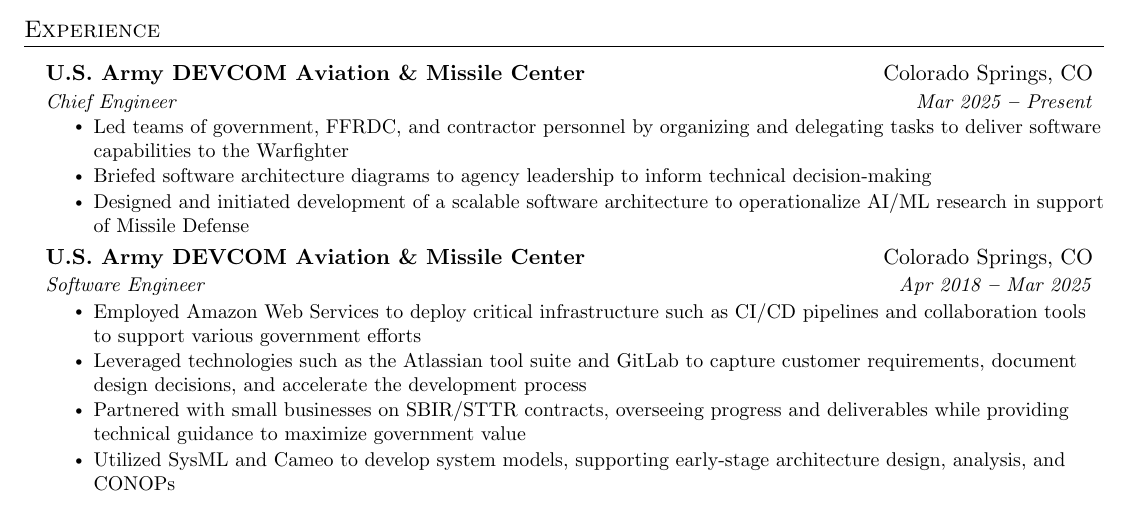
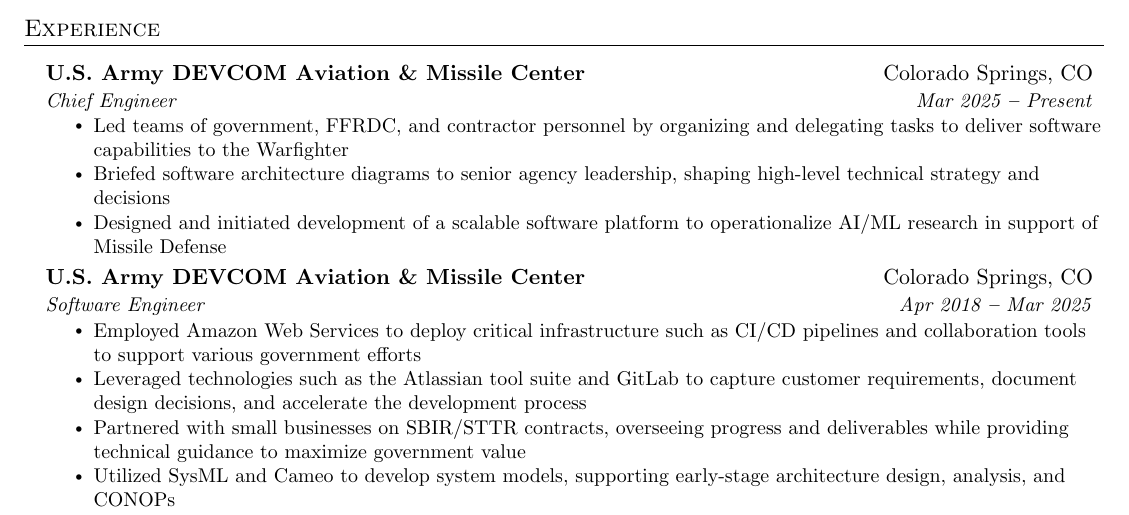
Before and after one commit to chrismcarrico/resume, a LaTeX document (christian_carrico.tex): part of the page, cut so that both start at the same text. Compiled offline with pdfLaTeX.

Commit message:
stengthed wording

```diff
--- a/christian_carrico.tex
+++ b/christian_carrico.tex
@@ -192,8 +192,8 @@
     {Chief Engineer}{Mar 2025 \textbf{--} Present}
       \resumeItemListStart
         \resumeItem{Led teams of government, FFRDC, and contractor personnel by organizing and delegating tasks to deliver software capabilities to the Warfighter}
-        \resumeItem{Briefed software architecture diagrams to agency leadership to inform technical decision-making}
-        \resumeItem{Designed and initiated development of a scalable software architecture to operationalize AI/ML research in support of Missile Defense}
+        \resumeItem{Briefed software architecture diagrams to senior agency leadership, shaping high-level technical strategy and decisions}
+        \resumeItem{Designed and initiated development of a scalable software platform to operationalize AI/ML research in support of Missile Defense}
       \resumeItemListEnd
 
     \resumeSubheading
```
